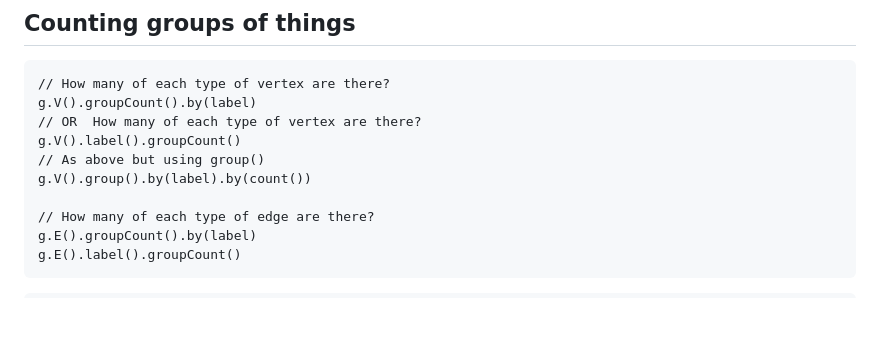
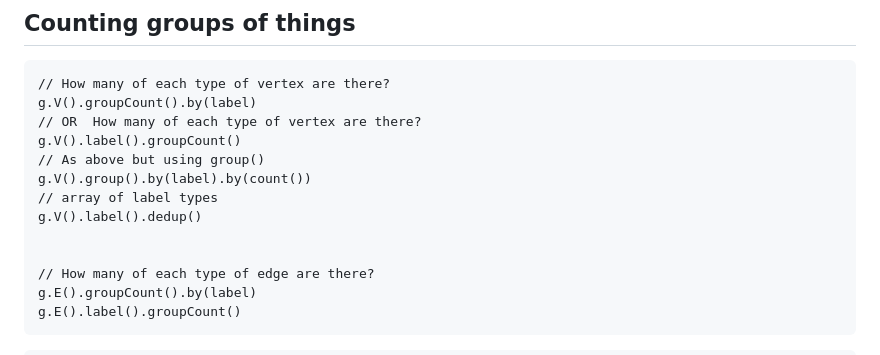
Before and after one commit to paramraghavan/graphDB, a Markdown page: gremlin_model_query/thinking_in_sql.md, the part around the change. Rendered like a GitHub page; blank space fills up the shorter version.

Commit message:
array of label types

```diff
--- a/gremlin_model_query/thinking_in_sql.md
+++ b/gremlin_model_query/thinking_in_sql.md
@@ -157,6 +157,9 @@ g.V().groupCount().by(label)
 g.V().label().groupCount()
 // As above but using group()
 g.V().group().by(label).by(count())
+// array of label types
+g.V().label().dedup()
+
 
 // How many of each type of edge are there?
 g.E().groupCount().by(label)
```
